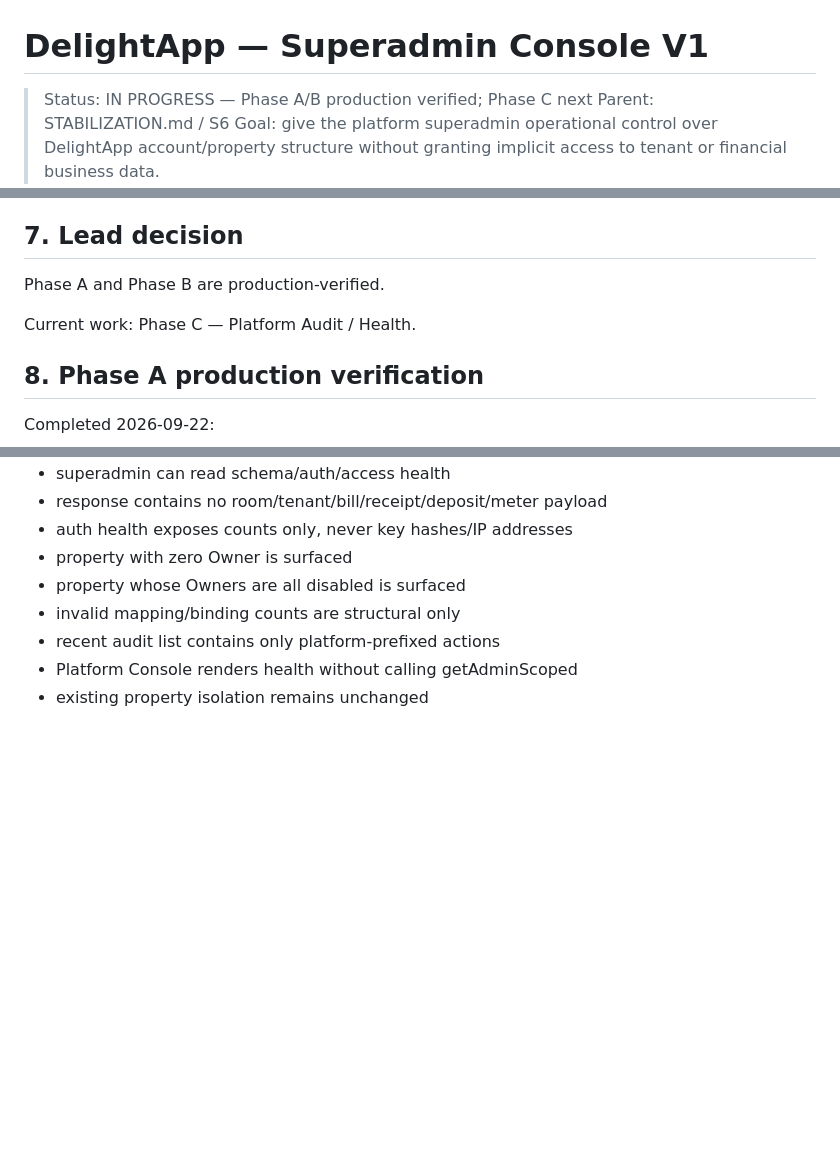
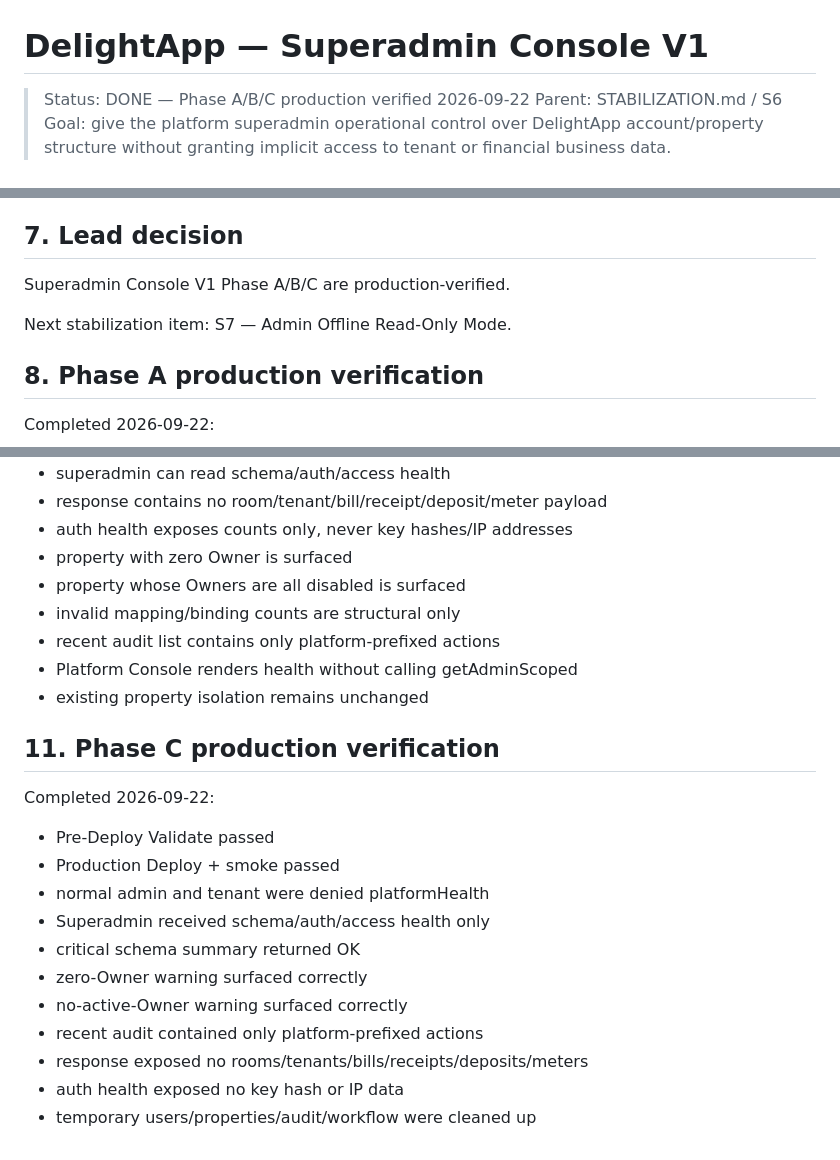
Before and after one commit to kimloor/DelightApp, a Markdown page: SUPERADMIN-CONSOLE-V1.md, 3 parts joined by grey strips. Rendered like a GitHub page; blank space fills up the shorter version.

Commit message:
docs: close superadmin console v1

```diff
--- a/SUPERADMIN-CONSOLE-V1.md
+++ b/SUPERADMIN-CONSOLE-V1.md
@@ -1,6 +1,6 @@
 # DelightApp — Superadmin Console V1
 
-> Status: IN PROGRESS — Phase A/B production verified; Phase C next
+> Status: DONE — Phase A/B/C production verified 2026-09-22
 > Parent: STABILIZATION.md / S6
 > Goal: give the platform superadmin operational control over DelightApp account/property structure without granting implicit access to tenant or financial business data.
 
@@ -197,9 +197,9 @@ The console is not a property admin screen and must not load `getAdminScoped` to
 
 ## 7. Lead decision
 
-Phase A and Phase B are production-verified.
+Superadmin Console V1 Phase A/B/C are production-verified.
 
-Current work: Phase C — Platform Audit / Health.
+Next stabilization item: S7 — Admin Offline Read-Only Mode.
 
 
 ## 8. Phase A production verification
@@ -256,3 +256,19 @@ Required before release:
 - recent audit list contains only platform-prefixed actions
 - Platform Console renders health without calling getAdminScoped
 - existing property isolation remains unchanged
+
+
+## 11. Phase C production verification
+
+Completed 2026-09-22:
+- Pre-Deploy Validate passed
+- Production Deploy + smoke passed
+- normal admin and tenant were denied platformHealth
+- Superadmin received schema/auth/access health only
+- critical schema summary returned OK
+- zero-Owner warning surfaced correctly
+- no-active-Owner warning surfaced correctly
+- recent audit contained only platform-prefixed actions
+- response exposed no rooms/tenants/bills/receipts/deposits/meters
+- auth health exposed no key hash or IP data
+- temporary users/properties/audit/workflow were cleaned up
```
Also changed, not shown: other parts of SUPERADMIN-CONSOLE-V1.md (+1 -1 lines).
